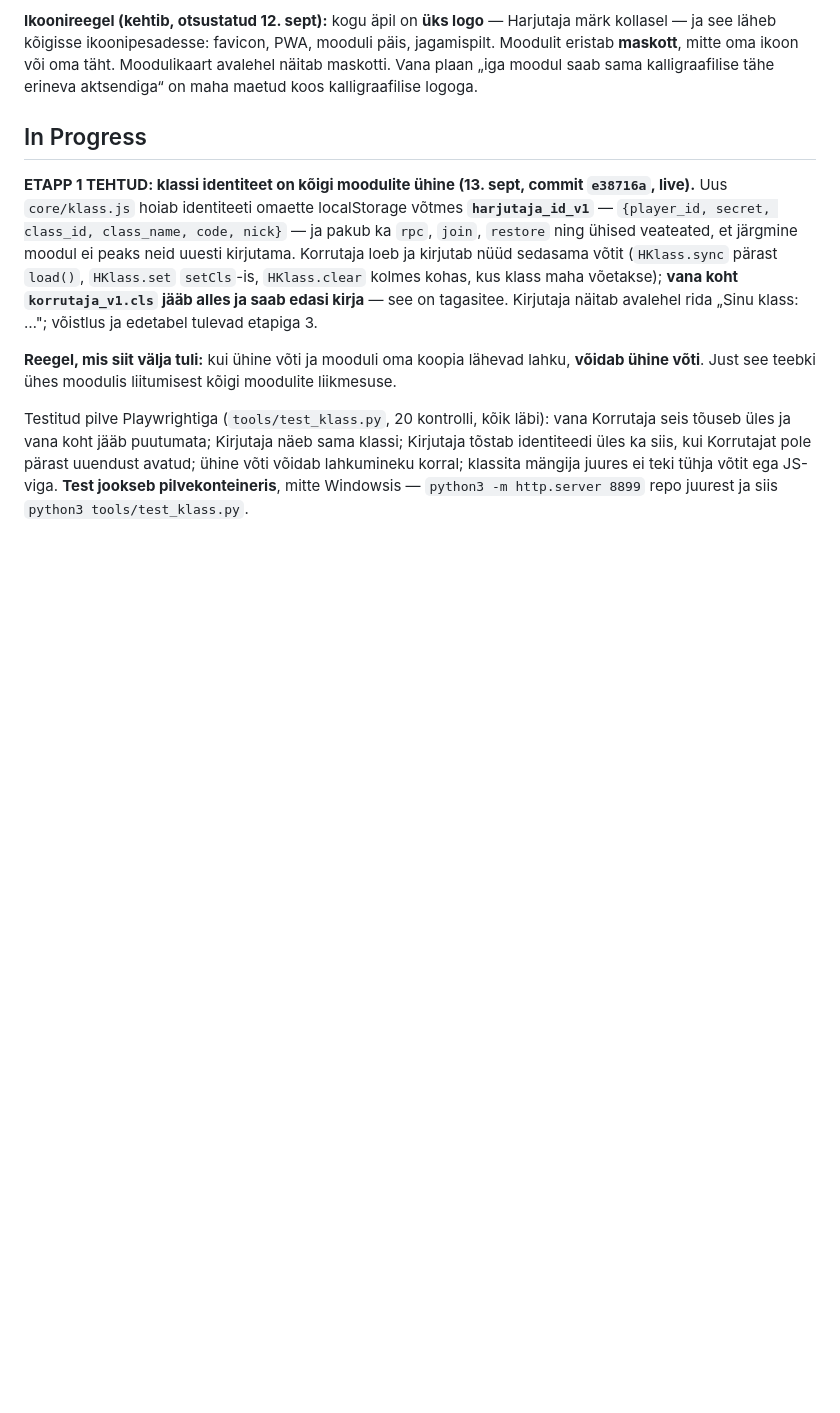
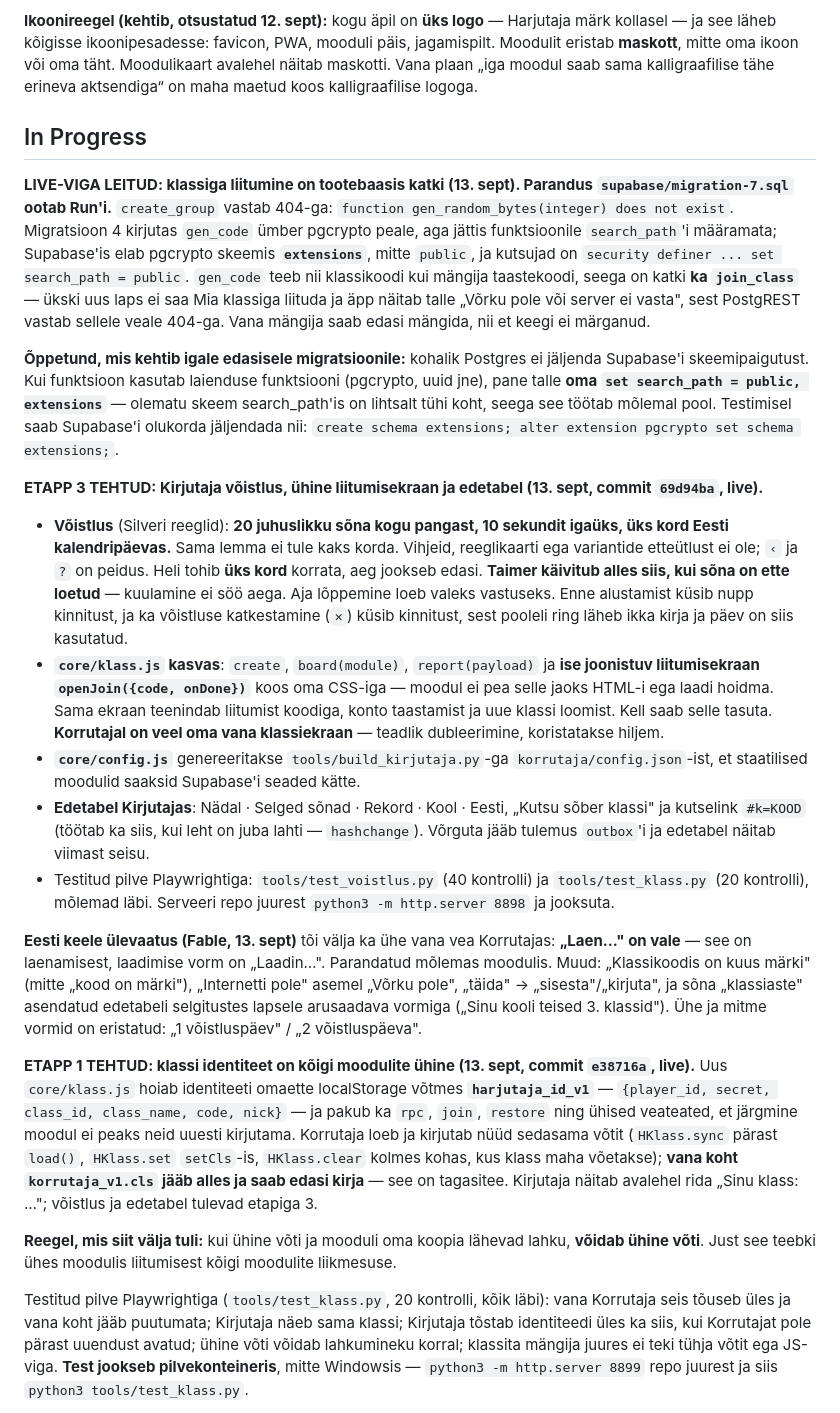
Before and after one commit to silverjaanus/harjutaja, a Markdown page: Handover.md, the part around one of its changes. Drawn GitHub-style; blank space fills up the shorter version.

Commit message:
Handover: etapp 3 tehtud, live-viga liitumises ja migratsioon 7
Co-Authored-By: Claude Opus 5 <noreply@anthropic.com>

Claude-Session: https://claude.ai/code/session_01B8sFHTxwvvCvQwx77bYDJZ

```diff
--- a/Handover.md
+++ b/Handover.md
@@ -26,6 +26,20 @@ Täisplaan on Claude'i projektis failis `claude/kirjutaja-plaan.md`, taust ja re
 **Ikoonireegel (kehtib, otsustatud 12. sept):** kogu äpil on **üks logo** — Harjutaja märk kollasel — ja see läheb kõigisse ikoonipesadesse: favicon, PWA, mooduli päis, jagamispilt. Moodulit eristab **maskott**, mitte oma ikoon või oma täht. Moodulikaart avalehel näitab maskotti. Vana plaan „iga moodul saab sama kalligraafilise tähe erineva aktsendiga“ on maha maetud koos kalligraafilise logoga.
 
 ## In Progress
+
+**LIVE-VIGA LEITUD: klassiga liitumine on tootebaasis katki (13. sept). Parandus `supabase/migration-7.sql` ootab Run'i.** `create_group` vastab 404-ga: `function gen_random_bytes(integer) does not exist`. Migratsioon 4 kirjutas `gen_code` ümber pgcrypto peale, aga jättis funktsioonile `search_path`'i määramata; Supabase'is elab pgcrypto skeemis **`extensions`**, mitte `public`, ja kutsujad on `security definer ... set search_path = public`. `gen_code` teeb nii klassikoodi kui mängija taastekoodi, seega on katki **ka `join_class`** — ükski uus laps ei saa Mia klassiga liituda ja äpp näitab talle „Võrku pole või server ei vasta", sest PostgREST vastab sellele veale 404-ga. Vana mängija saab edasi mängida, nii et keegi ei märganud.
+
+**Õppetund, mis kehtib igale edasisele migratsioonile:** kohalik Postgres ei jäljenda Supabase'i skeemipaigutust. Kui funktsioon kasutab laienduse funktsiooni (pgcrypto, uuid jne), pane talle **oma `set search_path = public, extensions`** — olematu skeem search_path'is on lihtsalt tühi koht, seega see töötab mõlemal pool. Testimisel saab Supabase'i olukorda jäljendada nii: `create schema extensions; alter extension pgcrypto set schema extensions;`.
+
+**ETAPP 3 TEHTUD: Kirjutaja võistlus, ühine liitumisekraan ja edetabel (13. sept, commit `69d94ba`, live).**
+
+- **Võistlus** (Silveri reeglid): **20 juhuslikku sõna kogu pangast, 10 sekundit igaüks, üks kord Eesti kalendripäevas.** Sama lemma ei tule kaks korda. Vihjeid, reeglikaarti ega variantide etteütlust ei ole; `‹` ja `?` on peidus. Heli tohib **üks kord** korrata, aeg jookseb edasi. **Taimer käivitub alles siis, kui sõna on ette loetud** — kuulamine ei söö aega. Aja lõppemine loeb valeks vastuseks. Enne alustamist küsib nupp kinnitust, ja ka võistluse katkestamine (`✕`) küsib kinnitust, sest pooleli ring läheb ikka kirja ja päev on siis kasutatud.
+- **`core/klass.js` kasvas**: `create`, `board(module)`, `report(payload)` ja **ise joonistuv liitumisekraan `openJoin({code, onDone})`** koos oma CSS-iga — moodul ei pea selle jaoks HTML-i ega laadi hoidma. Sama ekraan teenindab liitumist koodiga, konto taastamist ja uue klassi loomist. Kell saab selle tasuta. **Korrutajal on veel oma vana klassiekraan** — teadlik dubleerimine, koristatakse hiljem.
+- **`core/config.js`** genereeritakse `tools/build_kirjutaja.py`-ga `korrutaja/config.json`-ist, et staatilised moodulid saaksid Supabase'i seaded kätte.
+- **Edetabel Kirjutajas**: Nädal · Selged sõnad · Rekord · Kool · Eesti, „Kutsu sõber klassi" ja kutselink `#k=KOOD` (töötab ka siis, kui leht on juba lahti — `hashchange`). Võrguta jääb tulemus `outbox`'i ja edetabel näitab viimast seisu.
+- Testitud pilve Playwrightiga: `tools/test_voistlus.py` (40 kontrolli) ja `tools/test_klass.py` (20 kontrolli), mõlemad läbi. Serveeri repo juurest `python3 -m http.server 8898` ja jooksuta.
+
+**Eesti keele ülevaatus (Fable, 13. sept)** tõi välja ka ühe vana vea Korrutajas: **„Laen…" on vale** — see on laenamisest, laadimise vorm on „Laadin…". Parandatud mõlemas moodulis. Muud: „Klassikoodis on kuus märki" (mitte „kood on märki"), „Internetti pole" asemel „Võrku pole", „täida" → „sisesta"/„kirjuta", ja sõna „klassiaste" asendatud edetabeli selgitustes lapsele arusaadava vormiga („Sinu kooli teised 3. klassid"). Ühe ja mitme vormid on eristatud: „1 võistluspäev" / „2 võistluspäeva".
 
 **ETAPP 1 TEHTUD: klassi identiteet on kõigi moodulite ühine (13. sept, commit `e38716a`, live).** Uus `core/klass.js` hoiab identiteeti omaette localStorage võtmes **`harjutaja_id_v1`** — `{player_id, secret, class_id, class_name, code, nick}` — ja pakub ka `rpc`, `join`, `restore` ning ühised veateated, et järgmine moodul ei peaks neid uuesti kirjutama. Korrutaja loeb ja kirjutab nüüd sedasama võtit (`HKlass.sync` pärast `load()`, `HKlass.set` `setCls`-is, `HKlass.clear` kolmes kohas, kus klass maha võetakse); **vana koht `korrutaja_v1.cls` jääb alles ja saab edasi kirja** — see on tagasitee. Kirjutaja näitab avalehel rida „Sinu klass: …"; võistlus ja edetabel tulevad etapiga 3.
 
```
Also changed, not shown: other parts of Handover.md (+5 -4 lines).
